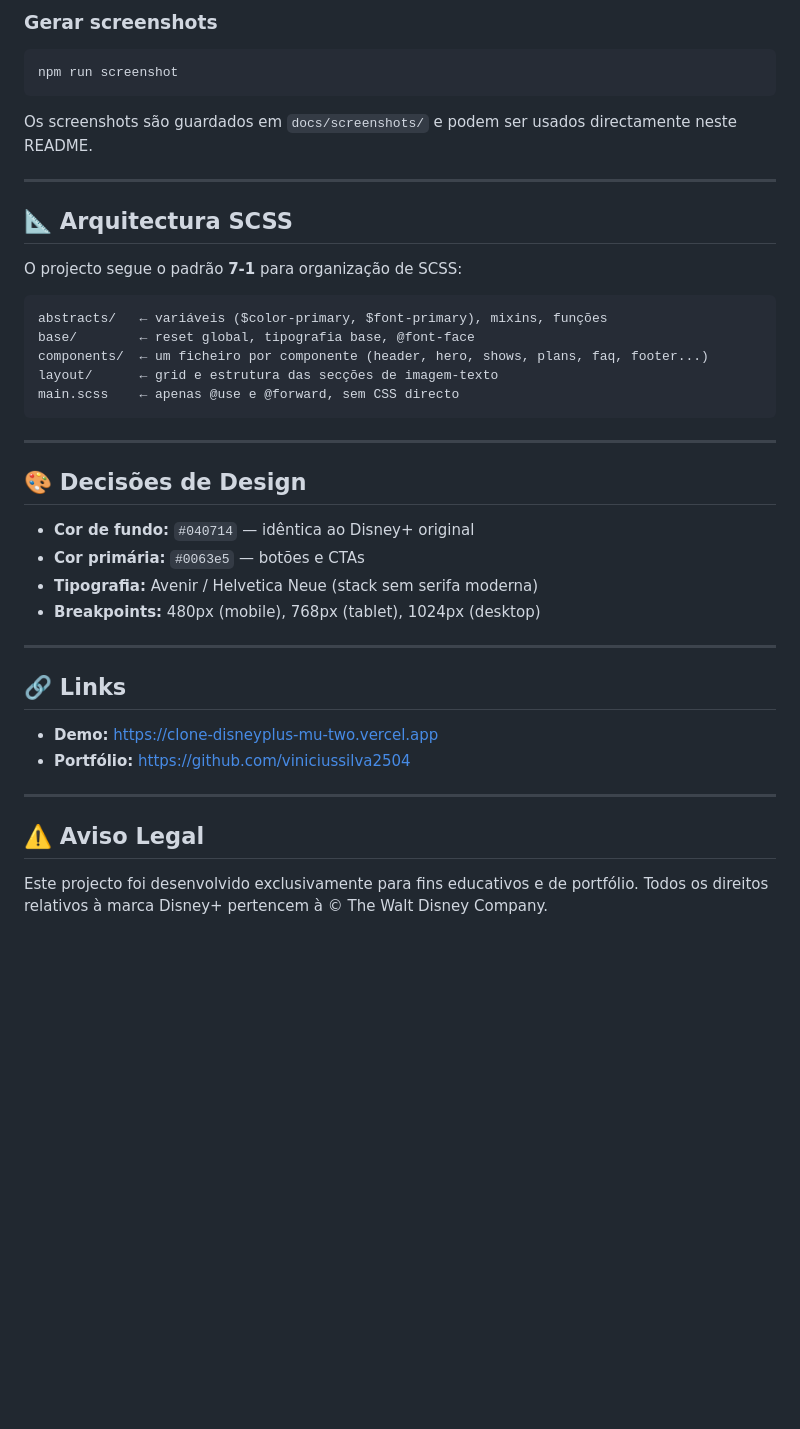
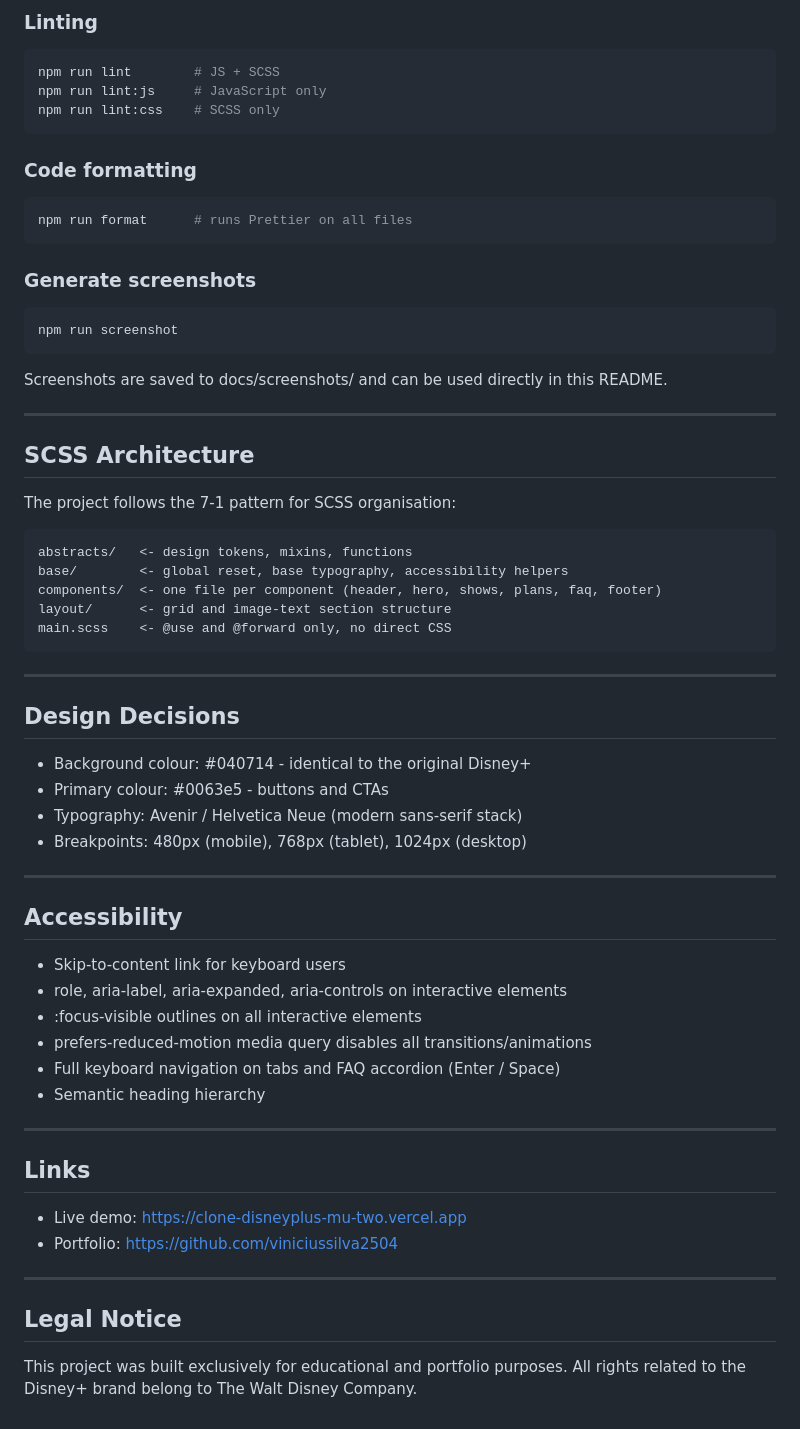
Before and after one commit to viniciussilva2504/clone_disneyplus, a Markdown page: README.md, the part around one of its changes. GitHub-like rendering; blank space fills up the shorter version.

````diff
--- a/README.md
+++ b/README.md
@@ -125,45 +132,70 @@ Os ficheiros compilados ficam na pasta `dist/`.
 
-### Gerar screenshots
+### Linting
+
+```bash
+npm run lint        # JS + SCSS
+npm run lint:js     # JavaScript only
+npm run lint:css    # SCSS only
+```
+
+### Code formatting
+
+```bash
+npm run format      # runs Prettier on all files
+```
+
+### Generate screenshots
 
 ```bash
 npm run screenshot
 ```
 
-Os screenshots são guardados em `docs/screenshots/` e podem ser usados directamente neste README.
+Screenshots are saved to docs/screenshots/ and can be used directly in this README.
 
 ---
 
-## 📐 Arquitectura SCSS
+## SCSS Architecture
 
-O projecto segue o padrão **7-1** para organização de SCSS:
+The project follows the 7-1 pattern for SCSS organisation:
 
 ```
-abstracts/   ← variáveis ($color-primary, $font-primary), mixins, funções
-base/        ← reset global, tipografia base, @font-face
-components/  ← um ficheiro por componente (header, hero, shows, plans, faq, footer...)
-layout/      ← grid e estrutura das secções de imagem-texto
-main.scss    ← apenas @use e @forward, sem CSS directo
+abstracts/   <- design tokens, mixins, functions
+base/        <- global reset, base typography, accessibility helpers
+components/  <- one file per component (header, hero, shows, plans, faq, footer)
+layout/      <- grid and image-text section structure
+main.scss    <- @use and @forward only, no direct CSS
 ```
 
 ---
 
-## 🎨 Decisões de Design
+## Design Decisions
 
-- **Cor de fundo:** `#040714` — idêntica ao Disney+ original
-- **Cor primária:** `#0063e5` — botões e CTAs
-- **Tipografia:** Avenir / Helvetica Neue (stack sem serifa moderna)
-- **Breakpoints:** 480px (mobile), 768px (tablet), 1024px (desktop)
+- Background colour: #040714 - identical to the original Disney+
+- Primary colour: #0063e5 - buttons and CTAs
+- Typography: Avenir / Helvetica Neue (modern sans-serif stack)
+- Breakpoints: 480px (mobile), 768px (tablet), 1024px (desktop)
 
 ---
 
-## 🔗 Links
+## Accessibility
 
-- **Demo:** https://clone-disneyplus-mu-two.vercel.app
-- **Portfólio:** https://github.com/viniciussilva2504
+- Skip-to-content link for keyboard users
+- role, aria-label, aria-expanded, aria-controls on interactive elements
+- :focus-visible outlines on all interactive elements
+- prefers-reduced-motion media query disables all transitions/animations
+- Full keyboard navigation on tabs and FAQ accordion (Enter / Space)
+- Semantic heading hierarchy
 
 ---
 
-## ⚠️ Aviso Legal
+## Links
 
-Este projecto foi desenvolvido exclusivamente para fins educativos e de portfólio.
-Todos os direitos relativos à marca Disney+ pertencem à © The Walt Disney Company.
+- Live demo: https://clone-disneyplus-mu-two.vercel.app
+- Portfolio: https://github.com/viniciussilva2504
+
+---
+
+## Legal Notice
+
+This project was built exclusively for educational and portfolio purposes.
+All rights related to the Disney+ brand belong to The Walt Disney Company.
````
Also changed, not shown: other parts of README.md (+73 -66 lines).
